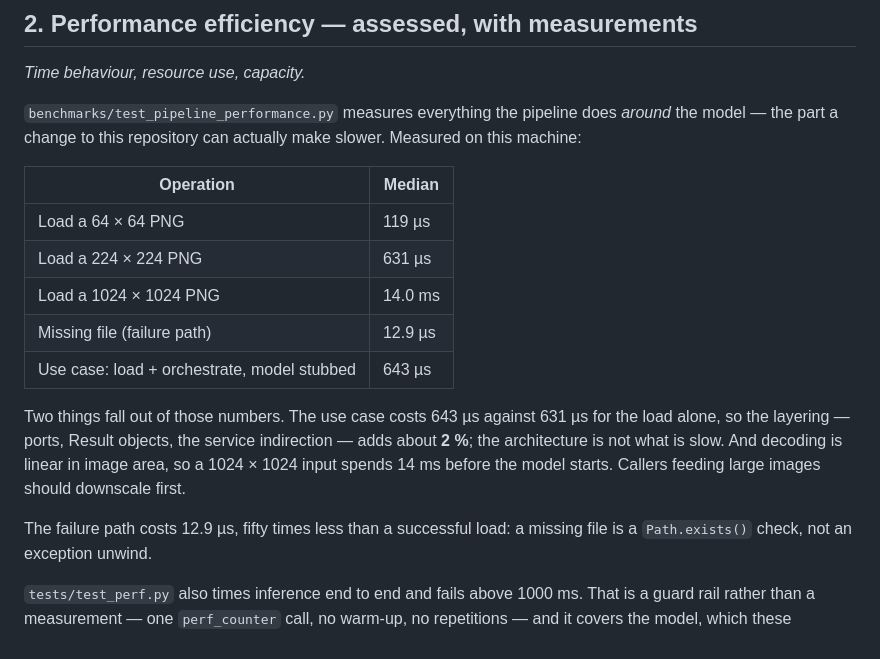
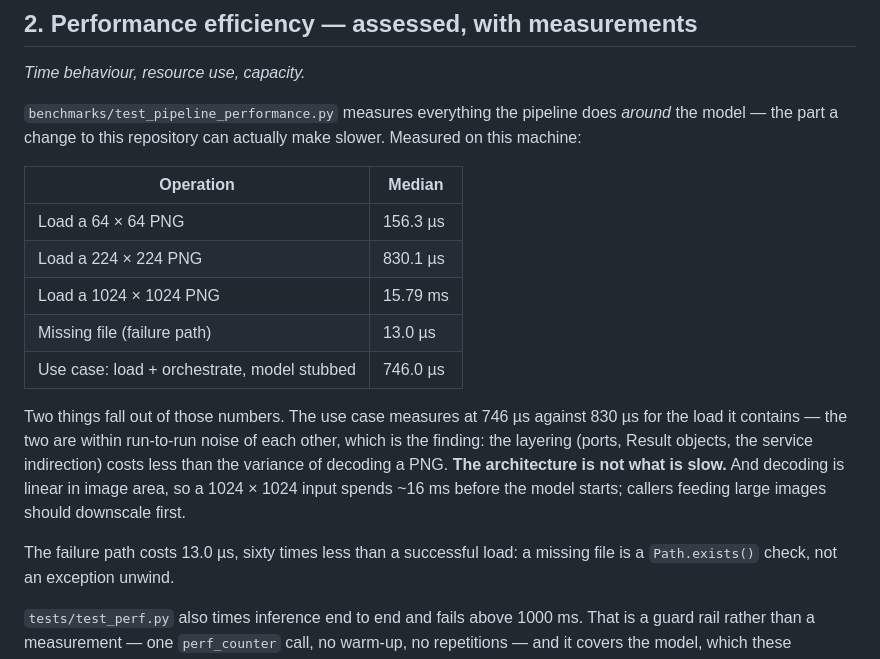
Before and after one commit to IGORSVOLOHOVS/swin-transformer, a Markdown page: docs/quality-iso25010.md, the part around the change. Rendered like a GitHub page.

```diff
--- a/docs/quality-iso25010.md
+++ b/docs/quality-iso25010.md
@@ -38,19 +38,21 @@ slower. Measured on this machine:
 
 | Operation | Median |
 | --- | --- |
-| Load a 64 × 64 PNG | 119 µs |
-| Load a 224 × 224 PNG | 631 µs |
-| Load a 1024 × 1024 PNG | 14.0 ms |
-| Missing file (failure path) | 12.9 µs |
-| Use case: load + orchestrate, model stubbed | 643 µs |
+| Load a 64 × 64 PNG | 156.3 µs |
+| Load a 224 × 224 PNG | 830.1 µs |
+| Load a 1024 × 1024 PNG | 15.79 ms |
+| Missing file (failure path) | 13.0 µs |
+| Use case: load + orchestrate, model stubbed | 746.0 µs |
 
-Two things fall out of those numbers. The use case costs 643 µs against 631 µs
-for the load alone, so the layering — ports, Result objects, the service
-indirection — adds about **2 %**; the architecture is not what is slow.
-And decoding is linear in image area, so a 1024 × 1024 input spends 14 ms
-before the model starts. Callers feeding large images should downscale first.
+Two things fall out of those numbers. The use case measures at 746 µs against
+830 µs for the load it contains — the two are within run-to-run noise of each
+other, which is the finding: the layering (ports, Result objects, the service
+indirection) costs less than the variance of decoding a PNG. **The architecture
+is not what is slow.** And decoding is linear in image area, so a 1024 × 1024
+input spends ~16 ms before the model starts; callers feeding large images should
+downscale first.
 
-The failure path costs 12.9 µs, fifty times less than a successful load: a
+The failure path costs 13.0 µs, sixty times less than a successful load: a
 missing file is a `Path.exists()` check, not an exception unwind.
 
 `tests/test_perf.py` also times inference end to end and fails above 1000 ms.
```
Also changed, not shown: README.md (+27 -0 lines).
